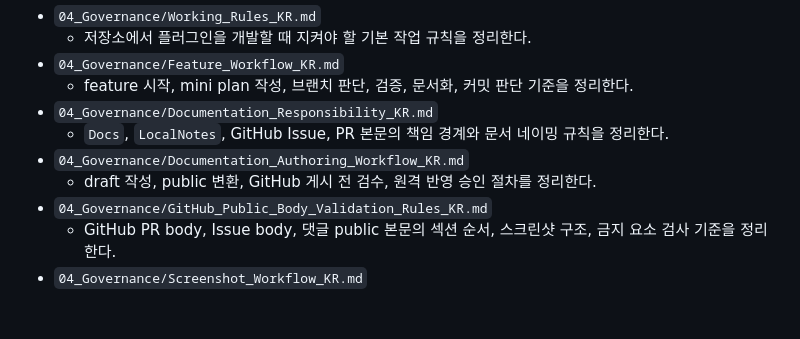
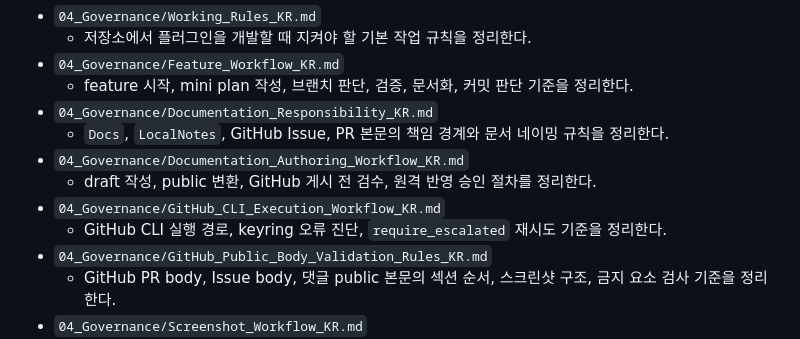
Before and after one commit to Razria93/Plugin_Portfolio_UE5.4, a Markdown page: Docs/README_KR.md, the part around the change. Rendered like a GitHub page; blank space fills up the shorter version.

```diff
--- a/Docs/README_KR.md
+++ b/Docs/README_KR.md
@@ -58,6 +58,8 @@
   - `Docs`, `LocalNotes`, GitHub Issue, PR 본문의 책임 경계와 문서 네이밍 규칙을 정리한다.
 - `04_Governance/Documentation_Authoring_Workflow_KR.md`
   - draft 작성, public 변환, GitHub 게시 전 검수, 원격 반영 승인 절차를 정리한다.
+- `04_Governance/GitHub_CLI_Execution_Workflow_KR.md`
+  - GitHub CLI 실행 경로, keyring 오류 진단, `require_escalated` 재시도 기준을 정리한다.
 - `04_Governance/GitHub_Public_Body_Validation_Rules_KR.md`
   - GitHub PR body, Issue body, 댓글 public 본문의 섹션 순서, 스크린샷 구조, 금지 요소 검사 기준을 정리한다.
 - `04_Governance/Screenshot_Workflow_KR.md`
```
Also changed, not shown: Docs/04_Governance/GitHub_CLI_Execution_Workflow_KR.md (added, +87 -0 lines).
